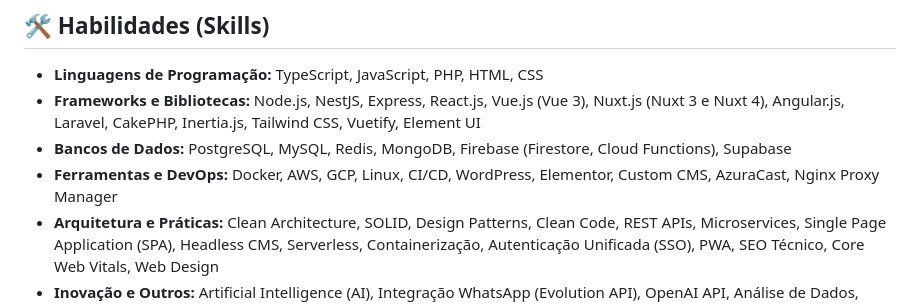
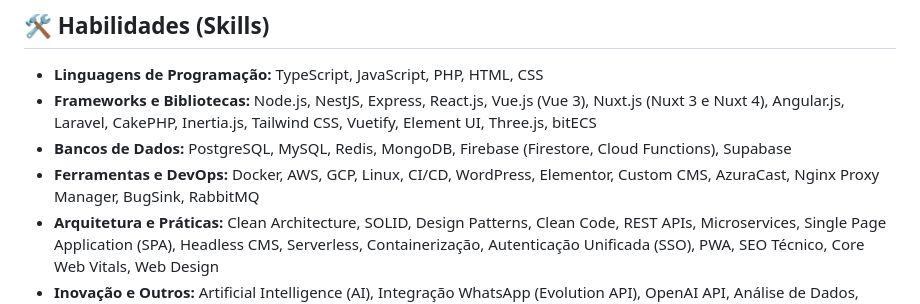
Before and after one commit to jeff-silva/jeff-silva, a Markdown page: .agents/resume/master_profile.md, the part around the change. Drawn GitHub-style.

Commit message:
feat: add Three.js, bitECS, BugSink, and RabbitMQ to skills list in master profile

```diff
--- a/.agents/resume/master_profile.md
+++ b/.agents/resume/master_profile.md
@@ -306,9 +306,9 @@ Ensinei conceitos essenciais de HTML, CSS e JavaScript.
 ## 🛠️ Habilidades (Skills)
 
 - **Linguagens de Programação:** TypeScript, JavaScript, PHP, HTML, CSS
-- **Frameworks e Bibliotecas:** Node.js, NestJS, Express, React.js, Vue.js (Vue 3), Nuxt.js (Nuxt 3 e Nuxt 4), Angular.js, Laravel, CakePHP, Inertia.js, Tailwind CSS, Vuetify, Element UI
+- **Frameworks e Bibliotecas:** Node.js, NestJS, Express, React.js, Vue.js (Vue 3), Nuxt.js (Nuxt 3 e Nuxt 4), Angular.js, Laravel, CakePHP, Inertia.js, Tailwind CSS, Vuetify, Element UI, Three.js, bitECS
 - **Bancos de Dados:** PostgreSQL, MySQL, Redis, MongoDB, Firebase (Firestore, Cloud Functions), Supabase
-- **Ferramentas e DevOps:** Docker, AWS, GCP, Linux, CI/CD, WordPress, Elementor, Custom CMS, AzuraCast, Nginx Proxy Manager
+- **Ferramentas e DevOps:** Docker, AWS, GCP, Linux, CI/CD, WordPress, Elementor, Custom CMS, AzuraCast, Nginx Proxy Manager, BugSink, RabbitMQ
 - **Arquitetura e Práticas:** Clean Architecture, SOLID, Design Patterns, Clean Code, REST APIs, Microservices, Single Page Application (SPA), Headless CMS, Serverless, Containerização, Autenticação Unificada (SSO), PWA, SEO Técnico, Core Web Vitals, Web Design
 - **Inovação e Outros:** Artificial Intelligence (AI), Integração WhatsApp (Evolution API), OpenAI API, Análise de Dados, Criação de Portfólio
 - **Habilidades Interpessoais (Soft Skills):** Liderança Técnica (Tech Lead), Mentoria, Metodologias Ágeis (Scrum/Kanban), Resolução de Problemas Complexos
```
